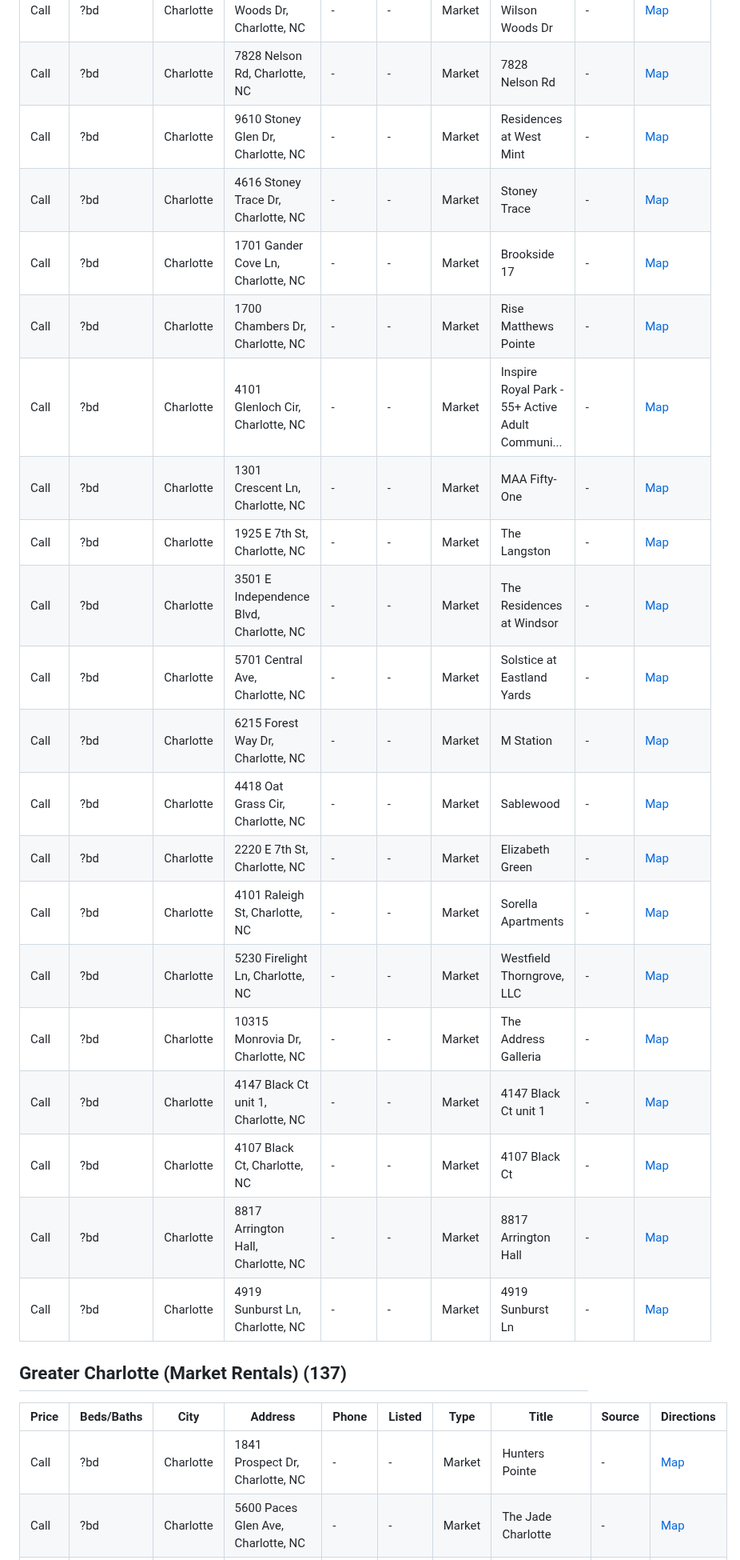
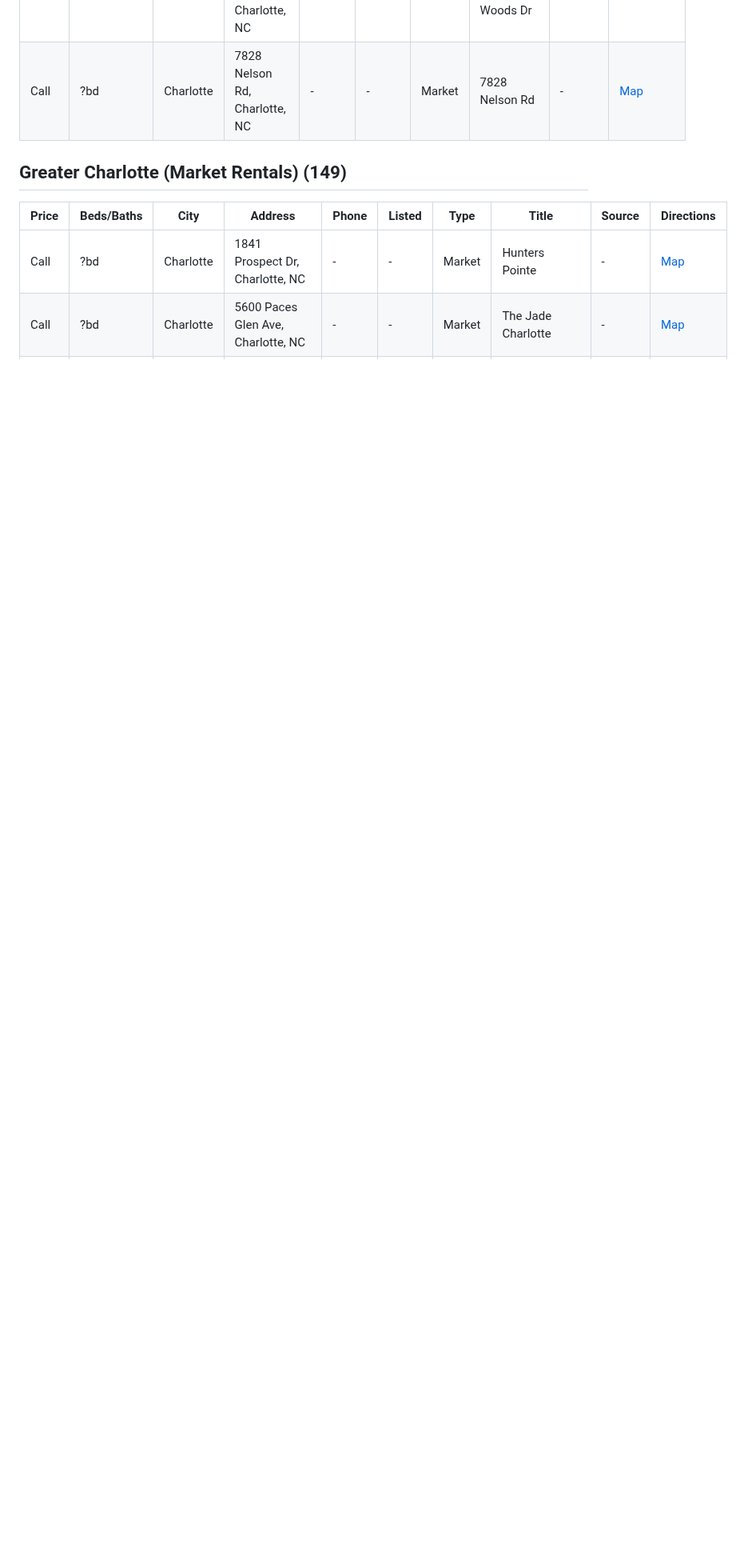
Before and after one commit to gainglintgaz/ApartmentFinder, a Markdown page: RESULTS.md, the part around one of its changes. Shown at 80% size. Rendered like a GitHub page; blank space fills up the shorter version.

```diff
--- a/RESULTS.md
+++ b/RESULTS.md
@@ -60,27 +60,8 @@ _No listings found in this category._
 | Call | ?bd | Charlotte | 11051 Lawyers Rd, Charlotte, NC | - | - | Market | 11051 Lawyers Rd | - | [Map](https://www.google.com/maps/dir/?api=1&destination=11051+Lawyers+Rd%2C+Charlotte%2C+NC) |
 | Call | ?bd | Charlotte | 8025 Wilson Woods Dr, Charlotte, NC | - | - | Market | 8025 Wilson Woods Dr | - | [Map](https://www.google.com/maps/dir/?api=1&destination=8025+Wilson+Woods+Dr%2C+Charlotte%2C+NC) |
 | Call | ?bd | Charlotte | 7828 Nelson Rd, Charlotte, NC | - | - | Market | 7828 Nelson Rd | - | [Map](https://www.google.com/maps/dir/?api=1&destination=7828+Nelson+Rd%2C+Charlotte%2C+NC) |
-| Call | ?bd | Charlotte | 9610 Stoney Glen Dr, Charlotte, NC | - | - | Market | Residences at West Mint | - | [Map](https://www.google.com/maps/dir/?api=1&destination=9610+Stoney+Glen+Dr%2C+Charlotte%2C+NC) |
-| Call | ?bd | Charlotte | 4616 Stoney Trace Dr, Charlotte, NC | - | - | Market | Stoney Trace | - | [Map](https://www.google.com/maps/dir/?api=1&destination=4616+Stoney+Trace+Dr%2C+Charlotte%2C+NC) |
-| Call | ?bd | Charlotte | 1701 Gander Cove Ln, Charlotte, NC | - | - | Market | Brookside 17 | - | [Map](https://www.google.com/maps/dir/?api=1&destination=1701+Gander+Cove+Ln%2C+Charlotte%2C+NC) |
-| Call | ?bd | Charlotte | 1700 Chambers Dr, Charlotte, NC | - | - | Market | Rise Matthews Pointe | - | [Map](https://www.google.com/maps/dir/?api=1&destination=1700+Chambers+Dr%2C+Charlotte%2C+NC) |
-| Call | ?bd | Charlotte | 4101 Glenloch Cir, Charlotte, NC | - | - | Market | Inspire Royal Park - 55+ Active Adult Communi... | - | [Map](https://www.google.com/maps/dir/?api=1&destination=4101+Glenloch+Cir%2C+Charlotte%2C+NC) |
-| Call | ?bd | Charlotte | 1301 Crescent Ln, Charlotte, NC | - | - | Market | MAA Fifty-One | - | [Map](https://www.google.com/maps/dir/?api=1&destination=1301+Crescent+Ln%2C+Charlotte%2C+NC) |
-| Call | ?bd | Charlotte | 1925 E 7th St, Charlotte, NC | - | - | Market | The Langston | - | [Map](https://www.google.com/maps/dir/?api=1&destination=1925+E+7th+St%2C+Charlotte%2C+NC) |
-| Call | ?bd | Charlotte | 3501 E Independence Blvd, Charlotte, NC | - | - | Market | The Residences at Windsor | - | [Map](https://www.google.com/maps/dir/?api=1&destination=3501+E+Independence+Blvd%2C+Charlotte%2C+NC) |
-| Call | ?bd | Charlotte | 5701 Central Ave, Charlotte, NC | - | - | Market | Solstice at Eastland Yards | - | [Map](https://www.google.com/maps/dir/?api=1&destination=5701+Central+Ave%2C+Charlotte%2C+NC) |
-| Call | ?bd | Charlotte | 6215 Forest Way Dr, Charlotte, NC | - | - | Market | M Station | - | [Map](https://www.google.com/maps/dir/?api=1&destination=6215+Forest+Way+Dr%2C+Charlotte%2C+NC) |
-| Call | ?bd | Charlotte | 4418 Oat Grass Cir, Charlotte, NC | - | - | Market | Sablewood | - | [Map](https://www.google.com/maps/dir/?api=1&destination=4418+Oat+Grass+Cir%2C+Charlotte%2C+NC) |
-| Call | ?bd | Charlotte | 2220 E 7th St, Charlotte, NC | - | - | Market | Elizabeth Green | - | [Map](https://www.google.com/maps/dir/?api=1&destination=2220+E+7th+St%2C+Charlotte%2C+NC) |
-| Call | ?bd | Charlotte | 4101 Raleigh St, Charlotte, NC | - | - | Market | Sorella Apartments | - | [Map](https://www.google.com/maps/dir/?api=1&destination=4101+Raleigh+St%2C+Charlotte%2C+NC) |
-| Call | ?bd | Charlotte | 5230 Firelight Ln, Charlotte, NC | - | - | Market | Westfield Thorngrove, LLC | - | [Map](https://www.google.com/maps/dir/?api=1&destination=5230+Firelight+Ln%2C+Charlotte%2C+NC) |
-| Call | ?bd | Charlotte | 10315 Monrovia Dr, Charlotte, NC | - | - | Market | The Address Galleria | - | [Map](https://www.google.com/maps/dir/?api=1&destination=10315+Monrovia+Dr%2C+Charlotte%2C+NC) |
-| Call | ?bd | Charlotte | 4147 Black Ct unit 1, Charlotte, NC | - | - | Market | 4147 Black Ct unit 1 | - | [Map](https://www.google.com/maps/dir/?api=1&destination=4147+Black+Ct+unit+1%2C+Charlotte%2C+NC) |
-| Call | ?bd | Charlotte | 4107 Black Ct, Charlotte, NC | - | - | Market | 4107 Black Ct | - | [Map](https://www.google.com/maps/dir/?api=1&destination=4107+Black+Ct%2C+Charlotte%2C+NC) |
-| Call | ?bd | Charlotte | 8817 Arrington Hall, Charlotte, NC | - | - | Market | 8817 Arrington Hall | - | [Map](https://www.google.com/maps/dir/?api=1&destination=8817+Arrington+Hall%2C+Charlotte%2C+NC) |
-| Call | ?bd | Charlotte | 4919 Sunburst Ln, Charlotte, NC | - | - | Market | 4919 Sunburst Ln | - | [Map](https://www.google.com/maps/dir/?api=1&destination=4919+Sunburst+Ln%2C+Charlotte%2C+NC) |
 
-## Greater Charlotte (Market Rentals) (137)
+## Greater Charlotte (Market Rentals) (149)
 
 | Price | Beds/Baths | City | Address | Phone | Listed | Type | Title | Source | Directions |
 |-------|-----------|------|---------|-------|--------|------|-------|--------|------------|
```
Also changed, not shown: other parts of RESULTS.md (+37 -25 lines).
